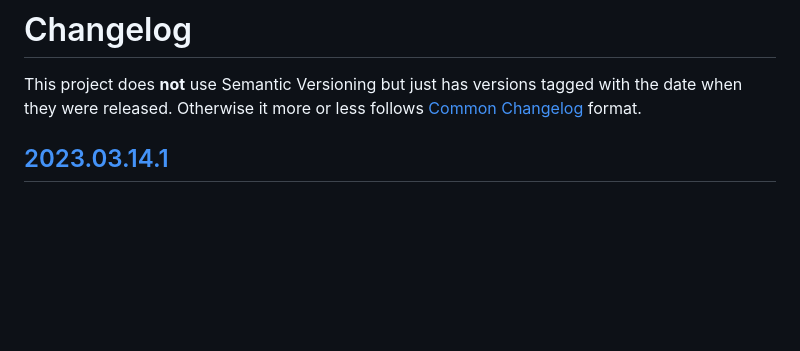
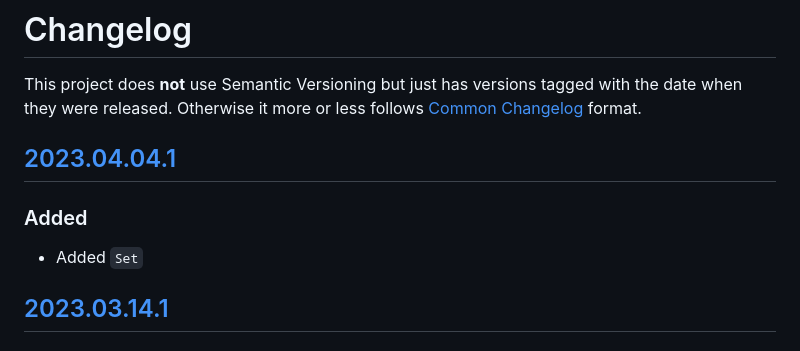
Before and after one commit to kfischer-okarin/dragon_skeleton, a Markdown page: CHANGELOG.md, the part around the change printed below. Drawn GitHub-style; blank space fills up the shorter version.

Commit message:
Add changelog

```diff
--- a/CHANGELOG.md
+++ b/CHANGELOG.md
@@ -2,6 +2,11 @@
 
 This project does **not** use Semantic Versioning but just has versions tagged with the date when they were released.
 Otherwise it more or less follows [Common Changelog] format.
+
+## [2023.04.04.1]
+
+### Added
+- Added `Set`
 
 ## [2023.03.14.1]
 
```
Also changed, not shown: other parts of CHANGELOG.md (+1 -0 lines).
